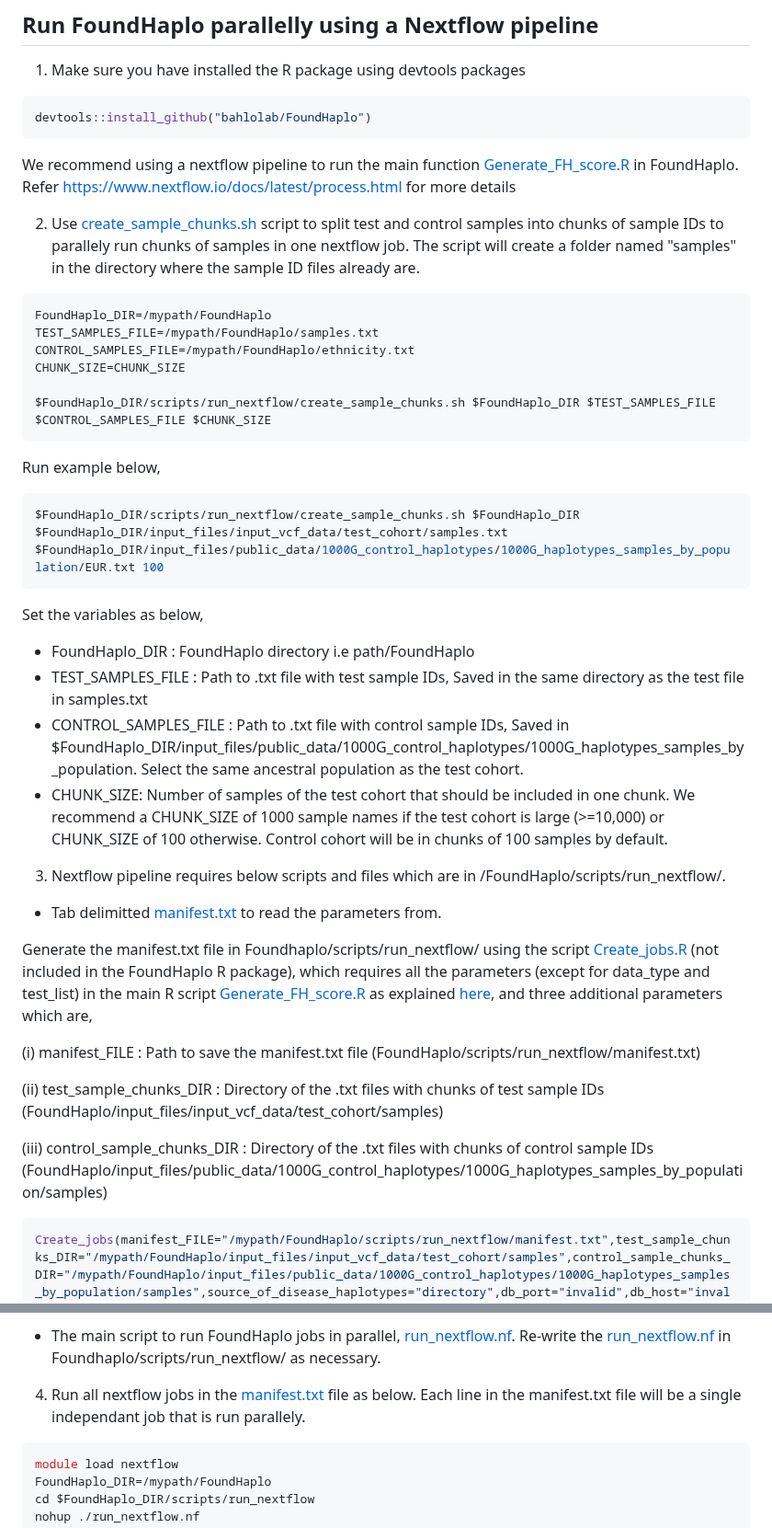
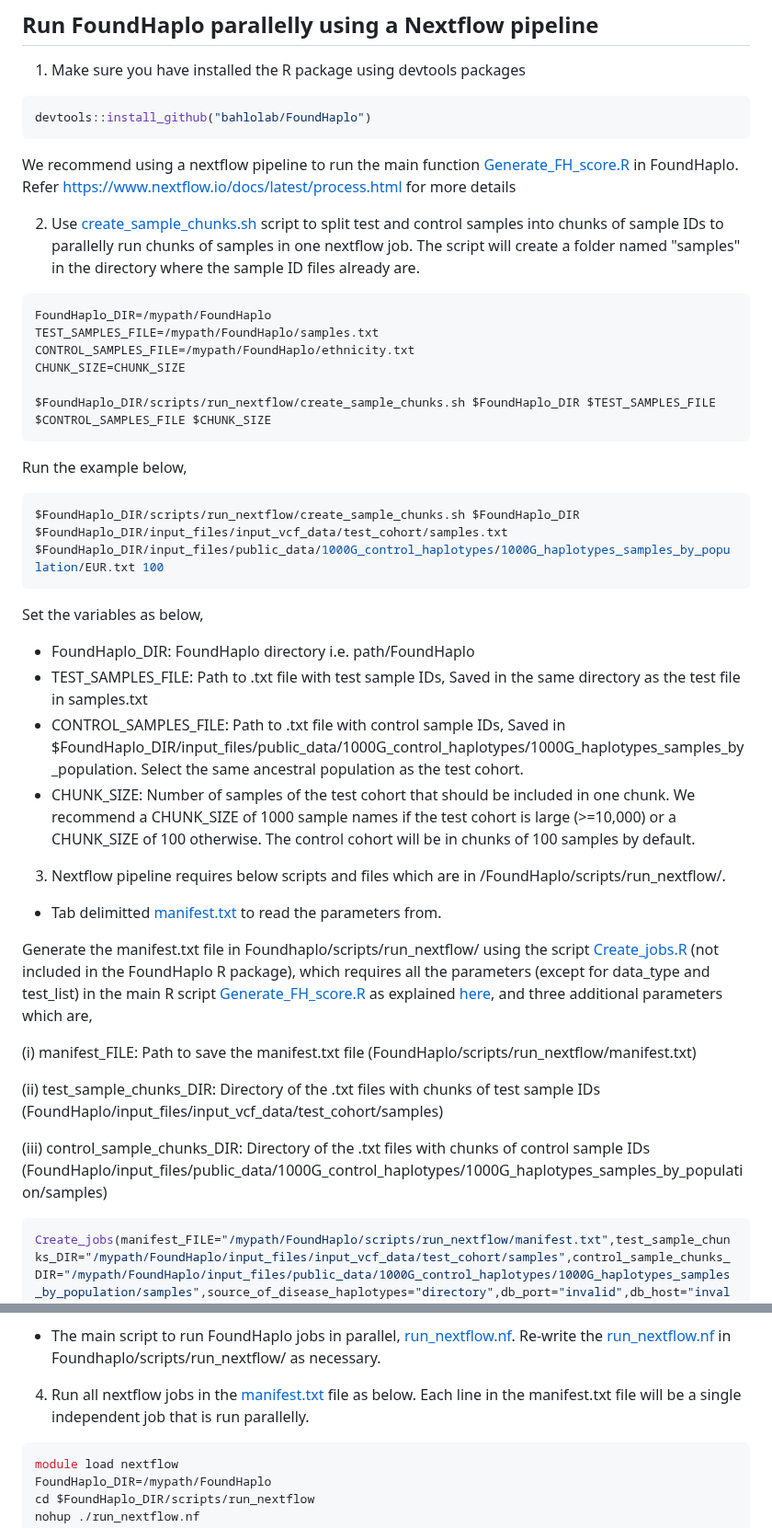
Before and after one commit to bahlolab/FoundHaplo, a Markdown page: Documentation/Parallel processing with Nextflow.md, 2 parts joined by grey strips. Shown at 92% size. Rendered like a GitHub page.

````diff
--- a/Documentation/Parallel processing with Nextflow.md
+++ b/Documentation/Parallel processing with Nextflow.md
@@ -8,7 +8,7 @@ devtools::install_github("bahlolab/FoundHaplo")
 
 We recommend using a nextflow pipeline to run the main function [Generate_FH_score.R](https://github.com/bahlolab/FoundHaplo/blob/main/R/Generate_FH_score.R) in FoundHaplo. Refer https://www.nextflow.io/docs/latest/process.html for more details
 
-2. Use [create_sample_chunks.sh](https://github.com/bahlolab/FoundHaplo/blob/main/scripts/run_nextflow/create_sample_chunks.sh) script to split test and control samples into chunks of sample IDs to parallely run chunks of samples in one nextflow job. The script will create a folder named "samples" in the directory where the sample ID files already are.
+2. Use [create_sample_chunks.sh](https://github.com/bahlolab/FoundHaplo/blob/main/scripts/run_nextflow/create_sample_chunks.sh) script to split test and control samples into chunks of sample IDs to parallelly run chunks of samples in one nextflow job. The script will create a folder named "samples" in the directory where the sample ID files already are.
 
 ```bash
 FoundHaplo_DIR=/mypath/FoundHaplo
@@ -18,7 +18,7 @@ CHUNK_SIZE=CHUNK_SIZE
 
 $FoundHaplo_DIR/scripts/run_nextflow/create_sample_chunks.sh $FoundHaplo_DIR $TEST_SAMPLES_FILE $CONTROL_SAMPLES_FILE $CHUNK_SIZE
 ```
-Run example below,
+Run the example below,
 
 ```bash
 $FoundHaplo_DIR/scripts/run_nextflow/create_sample_chunks.sh $FoundHaplo_DIR $FoundHaplo_DIR/input_files/input_vcf_data/test_cohort/samples.txt $FoundHaplo_DIR/input_files/public_data/1000G_control_haplotypes/1000G_haplotypes_samples_by_population/EUR.txt 100
@@ -26,10 +26,10 @@ $FoundHaplo_DIR/scripts/run_nextflow/create_sample_chunks.sh $FoundHaplo_DIR $Fo
 
 Set the variables as below,
 
-* FoundHaplo_DIR : FoundHaplo directory i.e path/FoundHaplo
-* TEST_SAMPLES_FILE : Path to .txt file with test sample IDs, Saved in the same directory as the test file in samples.txt
-* CONTROL_SAMPLES_FILE :  Path to .txt file with control sample IDs, Saved in $FoundHaplo_DIR/input_files/public_data/1000G_control_haplotypes/1000G_haplotypes_samples_by_population. Select the same ancestral population as the test cohort.
-* CHUNK_SIZE: Number of samples of the test cohort that should be included in one chunk. We recommend a CHUNK_SIZE of 1000 sample names if the test cohort is large (>=10,000) or CHUNK_SIZE of 100 otherwise. Control cohort will be in chunks of 100 samples by default.
+* FoundHaplo_DIR: FoundHaplo directory i.e. path/FoundHaplo
+* TEST_SAMPLES_FILE: Path to .txt file with test sample IDs, Saved in the same directory as the test file in samples.txt
+* CONTROL_SAMPLES_FILE:  Path to .txt file with control sample IDs, Saved in $FoundHaplo_DIR/input_files/public_data/1000G_control_haplotypes/1000G_haplotypes_samples_by_population. Select the same ancestral population as the test cohort.
+* CHUNK_SIZE: Number of samples of the test cohort that should be included in one chunk. We recommend a CHUNK_SIZE of 1000 sample names if the test cohort is large (>=10,000) or a CHUNK_SIZE of 100 otherwise. The control cohort will be in chunks of 100 samples by default.
 
 3. Nextflow pipeline requires below scripts and files which are in /FoundHaplo/scripts/run_nextflow/.
 
@@ -37,11 +37,11 @@ Set the variables as below,
 
 Generate the manifest.txt file in Foundhaplo/scripts/run_nextflow/ using the script [Create_jobs.R](https://github.com/bahlolab/FoundHaplo/blob/main/scripts/run_nextflow/Create_jobs.R) (not included in the FoundHaplo R package), which requires all the parameters (except for data_type and test_list) in the main R script [Generate_FH_score.R](https://github.com/bahlolab/FoundHaplo/blob/main/R/Generate_FH_score.R) as explained [here](https://github.com/bahlolab/FoundHaplo/blob/main/Documentation/Parameters%20in%20the%20Generate_FH_score.md), and three additional parameters which are,
 
-(i) manifest_FILE : Path to save the manifest.txt file (FoundHaplo/scripts/run_nextflow/manifest.txt)
+(i) manifest_FILE: Path to save the manifest.txt file (FoundHaplo/scripts/run_nextflow/manifest.txt)
 
-(ii) test_sample_chunks_DIR : Directory of the .txt files with chunks of test sample IDs (FoundHaplo/input_files/input_vcf_data/test_cohort/samples)
+(ii) test_sample_chunks_DIR: Directory of the .txt files with chunks of test sample IDs (FoundHaplo/input_files/input_vcf_data/test_cohort/samples)
 
-(iii) control_sample_chunks_DIR : Directory of the .txt files with chunks of control sample IDs (FoundHaplo/input_files/public_data/1000G_control_haplotypes/1000G_haplotypes_samples_by_population/samples)
+(iii) control_sample_chunks_DIR: Directory of the .txt files with chunks of control sample IDs (FoundHaplo/input_files/public_data/1000G_control_haplotypes/1000G_haplotypes_samples_by_population/samples)
 
 ```R
 Create_jobs(manifest_FILE="/mypath/FoundHaplo/scripts/run_nextflow/manifest.txt",test_sample_chunks_DIR="/mypath/FoundHaplo/input_files/input_vcf_data/test_cohort/samples",control_sample_chunks_DIR="/mypath/FoundHaplo/input_files/public_data/1000G_control_haplotypes/1000G_haplotypes_samples_by_population/samples",source_of_disease_haplotypes="directory",db_port="invalid",db_host="invalid",db_password="invalid",db_name="invalid",db_unix_socket="invalid",DCV="FAME1.chr8.119379052",minor_allele_cutoff=0,gen_allele_mismatch_rate=0.01,MA_cutoff=-0.4,meiosis=1,imputation_quality_score_cutoff_test=0,frequency_type="EUR",geneticMap_DIR="/mypath/FoundHaplo/input_files/public_data/genetic_map_HapMapII_GRCh37",disease_files_DIR="/mypath/FoundHaplo/input_files/input_vcf_data/disease_haplotypes",test_file="/mypath/FoundHaplo/input_files/input_vcf_data/test_cohort/imputed_phased_FAME1_test_cohort.snp.0.98.sample.0.98.chr8.imputed.trimmed.vcf.gz",test_name="example_test",controls_file_DIR="/mypath/FoundHaplo/input_files/public_data/1000G_control_haplotypes/1000G_haplotypes_by_variant/EUR",save_report_DIR="/mypath/FoundHaplo/results/output",TEMP_DIR="/mypath/FoundHaplo/temp")
@@ -52,7 +52,7 @@ Create_jobs(manifest_FILE="/mypath/FoundHaplo/scripts/run_nextflow/manifest.txt"
 * The nextflow configuration file, [Nextflow.config](https://github.com/bahlolab/FoundHaplo/blob/main/scripts/run_nextflow/nextflow.config).
 * The main script to run FoundHaplo jobs in parallel, [run_nextflow.nf](https://github.com/bahlolab/FoundHaplo/blob/main/scripts/run_nextflow/run_nextflow.nf). Re-write the [run_nextflow.nf](https://github.com/bahlolab/FoundHaplo/blob/main/scripts/run_nextflow/run_nextflow.nf) in Foundhaplo/scripts/run_nextflow/ as necessary.
 
-4. Run all nextflow jobs in the [manifest.txt](https://github.com/bahlolab/FoundHaplo/blob/main/scripts/run_nextflow/manifest.txt) file as below. Each line in the manifest.txt file will be a single independant job that is run parallely.
+4. Run all nextflow jobs in the [manifest.txt](https://github.com/bahlolab/FoundHaplo/blob/main/scripts/run_nextflow/manifest.txt) file as below. Each line in the manifest.txt file will be a single independent job that is run parallelly.
 ```bash
 module load nextflow
 FoundHaplo_DIR=/mypath/FoundHaplo
````
